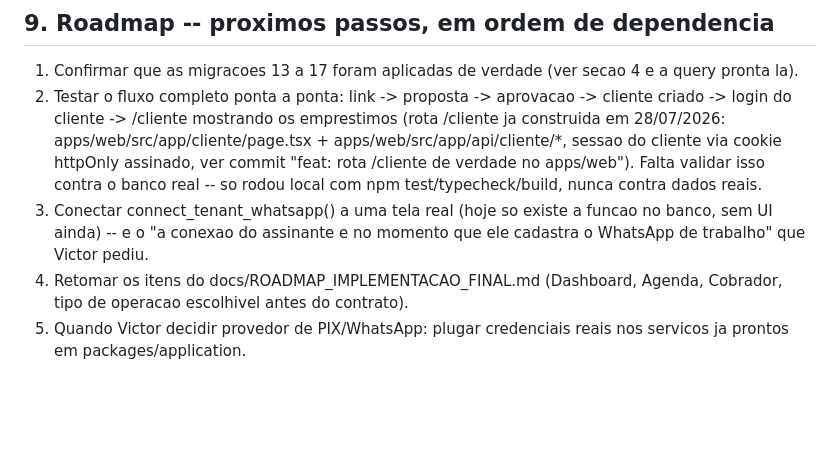
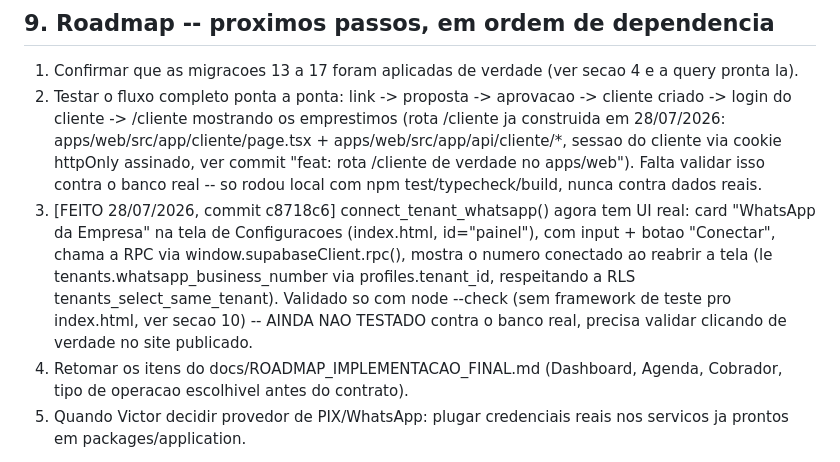
Before and after one commit to vitinhuss18-art/control-premium, a Markdown page: HANDOFF.md, the part around the change. Drawn GitHub-style; blank space fills up the shorter version.

Commit message:
docs: registra entrega da UI de conexao do WhatsApp da empresa

```diff
--- a/HANDOFF.md
+++ b/HANDOFF.md
@@ -225,9 +225,13 @@ completa. Resumo do que bloqueia o que:
    sessao do cliente via cookie httpOnly assinado, ver commit "feat: rota /cliente de
    verdade no apps/web"). Falta validar isso contra o banco real -- so rodou local com
    npm test/typecheck/build, nunca contra dados reais.
-3. Conectar connect_tenant_whatsapp() a uma tela real (hoje so existe a funcao no banco,
-   sem UI ainda) -- e o "a conexao do assinante e no momento que ele cadastra o WhatsApp
-   de trabalho" que Victor pediu.
+3. [FEITO 28/07/2026, commit c8718c6] connect_tenant_whatsapp() agora tem UI real: card
+   "WhatsApp da Empresa" na tela de Configuracoes (index.html, id="painel"), com input +
+   botao "Conectar", chama a RPC via window.supabaseClient.rpc(), mostra o numero
+   conectado ao reabrir a tela (le tenants.whatsapp_business_number via
+   profiles.tenant_id, respeitando a RLS tenants_select_same_tenant). Validado so com
+   node --check (sem framework de teste pro index.html, ver secao 10) -- AINDA NAO
+   TESTADO contra o banco real, precisa validar clicando de verdade no site publicado.
 4. Retomar os itens do docs/ROADMAP_IMPLEMENTACAO_FINAL.md (Dashboard, Agenda, Cobrador,
    tipo de operacao escolhivel antes do contrato).
 5. Quando Victor decidir provedor de PIX/WhatsApp: plugar credenciais reais nos servicos
```
